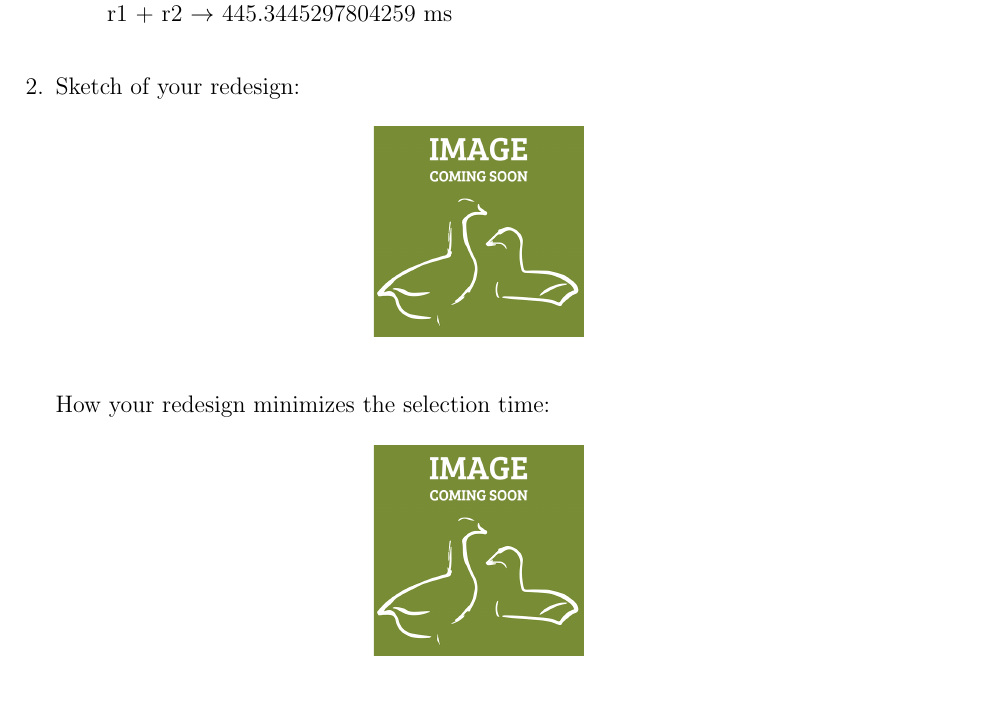
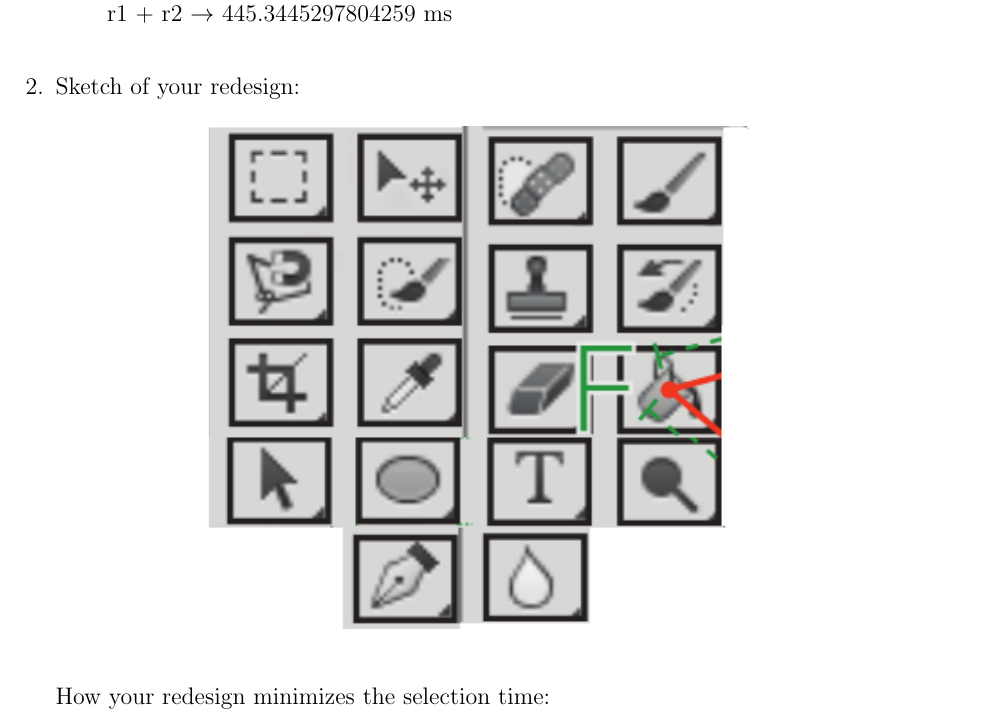
Before and after one commit to Lipskii/DesigningInteractiveSystems1-Assignments, a LaTeX problem sheet (Assignment1/submission/A01-G36.tex): part of page 2 of 3, cut so that both start at the same text, the shorter picture padded with empty space. Compiled offline with pdfLaTeX.

Commit message:
[FEAT]: A1 Q2 P1 added

```diff
--- a/Assignment1/submission/A01-GXX.tex
+++ b/Assignment1/submission/A01-G36.tex
@@ -147,7 +147,7 @@
 
 		\begin{figure}[h]
 			\centering
-			\includegraphics[clip, trim=0cm 0cm 0cm 0cm, scale=0.15]{./images/redesign.png}
+			\includegraphics[clip, trim=0cm 0cm 0cm 0cm, scale=0.9]{./images/q2v3.png}
 		\end{figure}
 
 		\bigskip
```
Also changed, not shown: Assignment1/submission/A01-G36.pdf (added), Assignment1/submission/A01-GXX.pdf (deleted), Assignment1/submission/images/q2.png (added), Assignment1/submission/images/q2v2.png (added), Assignment1/submission/images/q2v3.png (added).
